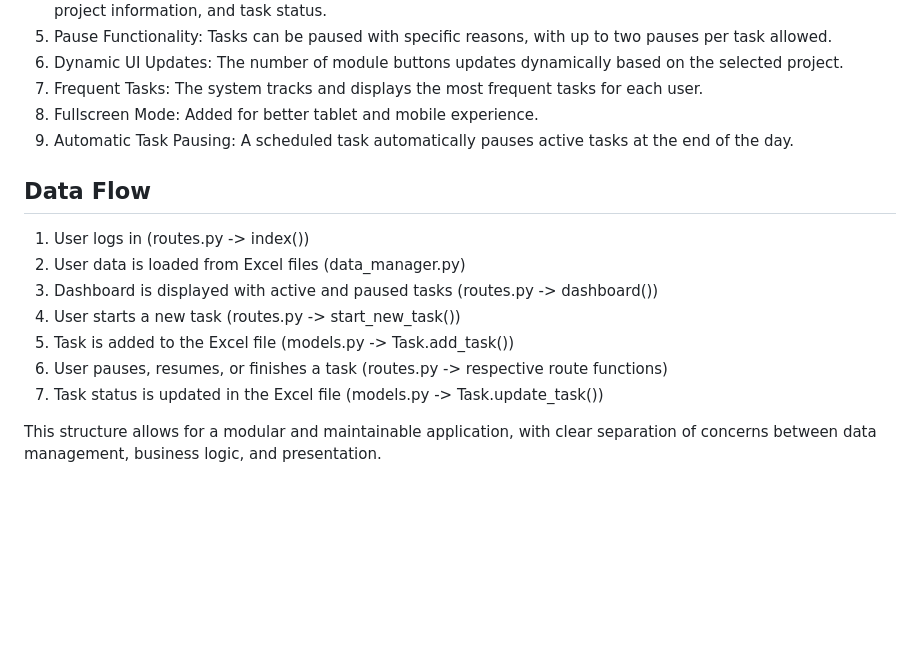
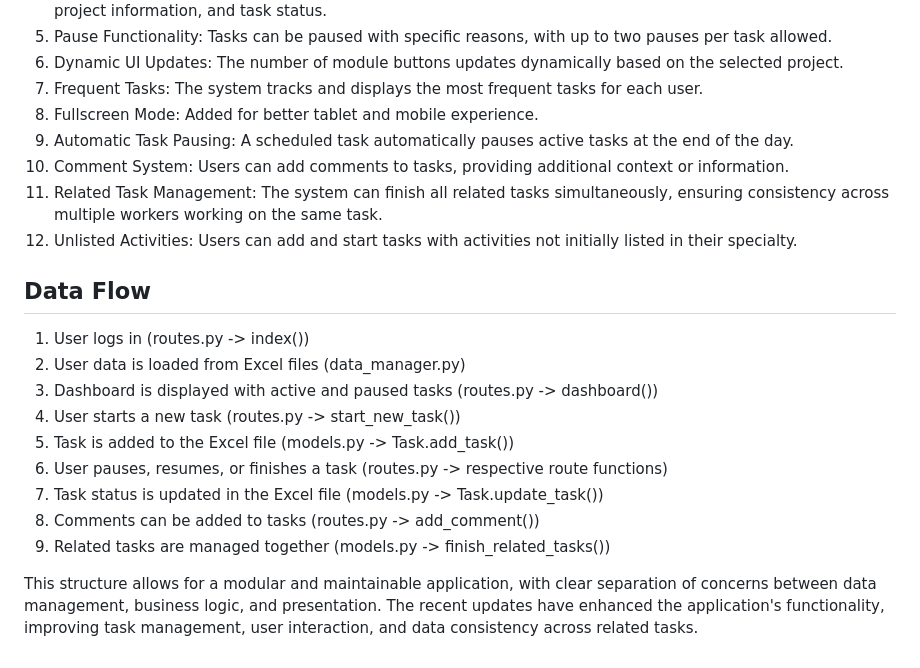
Before and after one commit to Teskh/productionPH, a Markdown page: description.md, the part around one of its changes. Rendered like a GitHub page; blank space fills up the shorter version.

```diff
--- a/description.md
+++ b/description.md
@@ -86,6 +88,9 @@ CSS files for styling the application and JavaScript files for client-side funct
 7. Frequent Tasks: The system tracks and displays the most frequent tasks for each user.
 8. Fullscreen Mode: Added for better tablet and mobile experience.
 9. Automatic Task Pausing: A scheduled task automatically pauses active tasks at the end of the day.
+10. Comment System: Users can add comments to tasks, providing additional context or information.
+11. Related Task Management: The system can finish all related tasks simultaneously, ensuring consistency across multiple workers working on the same task.
+12. Unlisted Activities: Users can add and start tasks with activities not initially listed in their specialty.
 
 ## Data Flow
 
@@ -96,5 +101,7 @@ CSS files for styling the application and JavaScript files for client-side funct
 5. Task is added to the Excel file (models.py -> Task.add_task())
 6. User pauses, resumes, or finishes a task (routes.py -> respective route functions)
 7. Task status is updated in the Excel file (models.py -> Task.update_task())
+8. Comments can be added to tasks (routes.py -> add_comment())
+9. Related tasks are managed together (models.py -> finish_related_tasks())
 
-This structure allows for a modular and maintainable application, with clear separation of concerns between data management, business logic, and presentation.
+This structure allows for a modular and maintainable application, with clear separation of concerns between data management, business logic, and presentation. The recent updates have enhanced the application's functionality, improving task management, user interaction, and data consistency across related tasks.
```
Also changed, not shown: other parts of description.md (+7 -5 lines).
